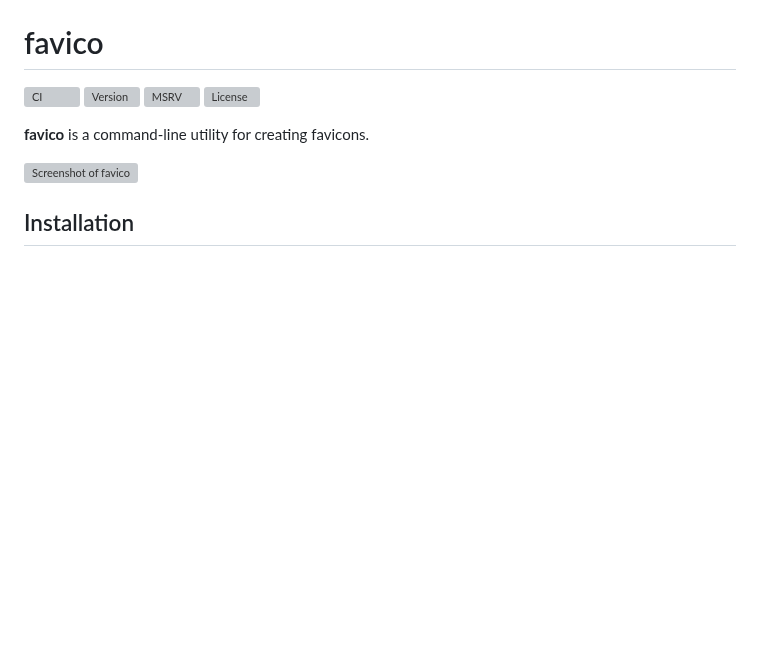
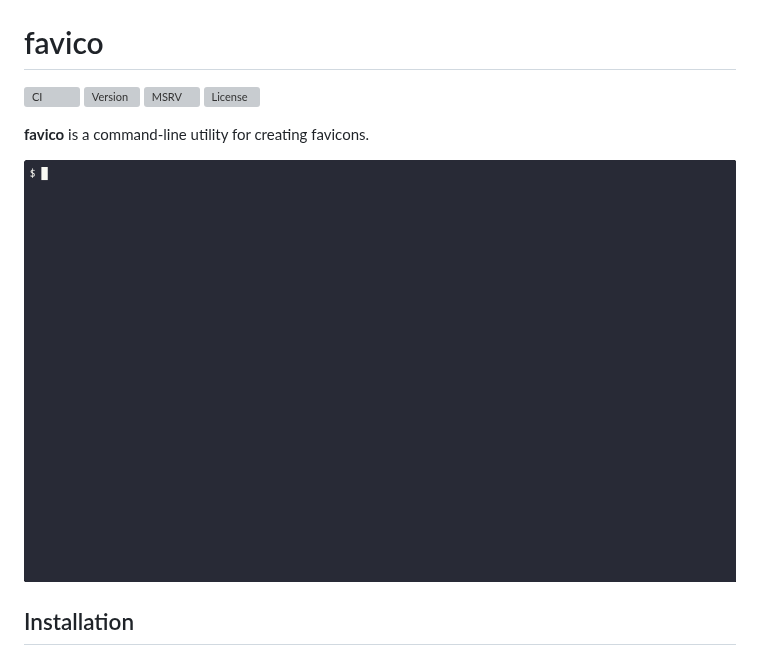
Before and after one commit to sorairolake/favico, a Markdown page: README.md, the part around the change. GitHub-like rendering; pictures changed too: assets/demo.gif (added); blank space fills up the shorter version; grey boxes are pictures that could not be loaded.

Commit message:
chore: Add animated GIF as demo

```diff
--- a/README.md
+++ b/README.md
@@ -13,7 +13,7 @@ SPDX-License-Identifier: GPL-3.0-or-later
 
 **favico** is a command-line utility for creating favicons.
 
-![Screenshot of favico](assets/screenshot.webp)
+![Demo animation](assets/demo.gif)
 
 ## Installation
 
```
Also changed, not shown: 11 other files.
